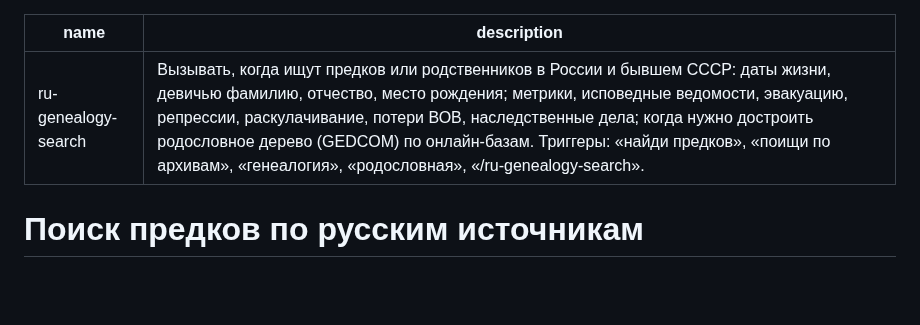
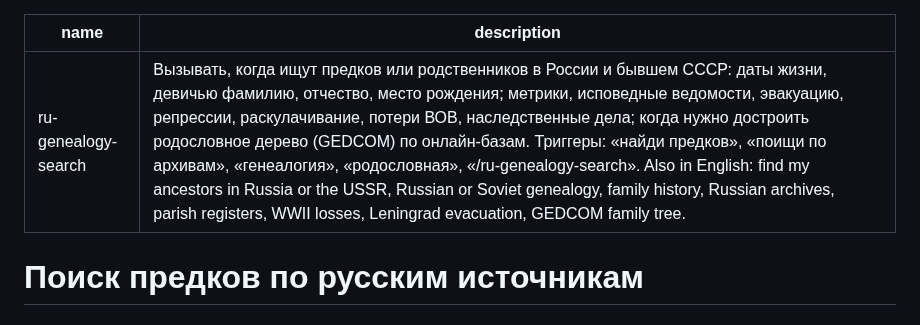
Before and after one commit to olyamasaeva/ru-genealogy-search, a Markdown page: SKILL.md, the part around the change. GitHub-like rendering; blank space fills up the shorter version.

```diff
--- a/SKILL.md
+++ b/SKILL.md
@@ -1,6 +1,6 @@
 ---
 name: ru-genealogy-search
-description: Вызывать, когда ищут предков или родственников в России и бывшем СССР: даты жизни, девичью фамилию, отчество, место рождения; метрики, исповедные ведомости, эвакуацию, репрессии, раскулачивание, потери ВОВ, наследственные дела; когда нужно достроить родословное дерево (GEDCOM) по онлайн-базам. Триггеры: «найди предков», «поищи по архивам», «генеалогия», «родословная», «/ru-genealogy-search».
+description: Вызывать, когда ищут предков или родственников в России и бывшем СССР: даты жизни, девичью фамилию, отчество, место рождения; метрики, исповедные ведомости, эвакуацию, репрессии, раскулачивание, потери ВОВ, наследственные дела; когда нужно достроить родословное дерево (GEDCOM) по онлайн-базам. Триггеры: «найди предков», «поищи по архивам», «генеалогия», «родословная», «/ru-genealogy-search». Also in English: find my ancestors in Russia or the USSR, Russian or Soviet genealogy, family history, Russian archives, parish registers, WWII losses, Leningrad evacuation, GEDCOM family tree.
 ---
 
 # Поиск предков по русским источникам
```
Also changed, not shown: README.en.md (added, +130 -0 lines), README.md (+43 -0 lines), docs/img/social-preview.png (added), docs/img/tree-viewer.png (added), 2 other files.
